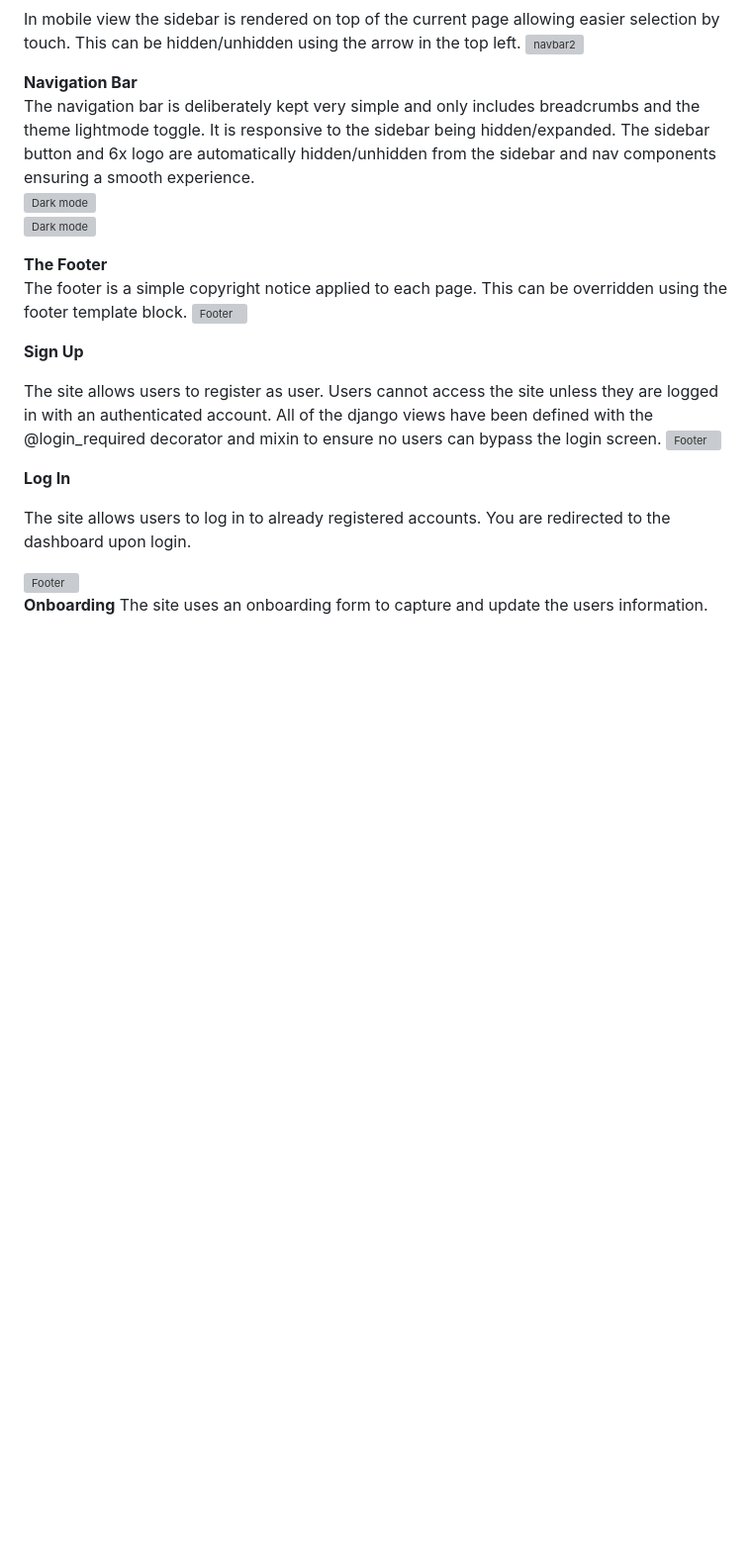
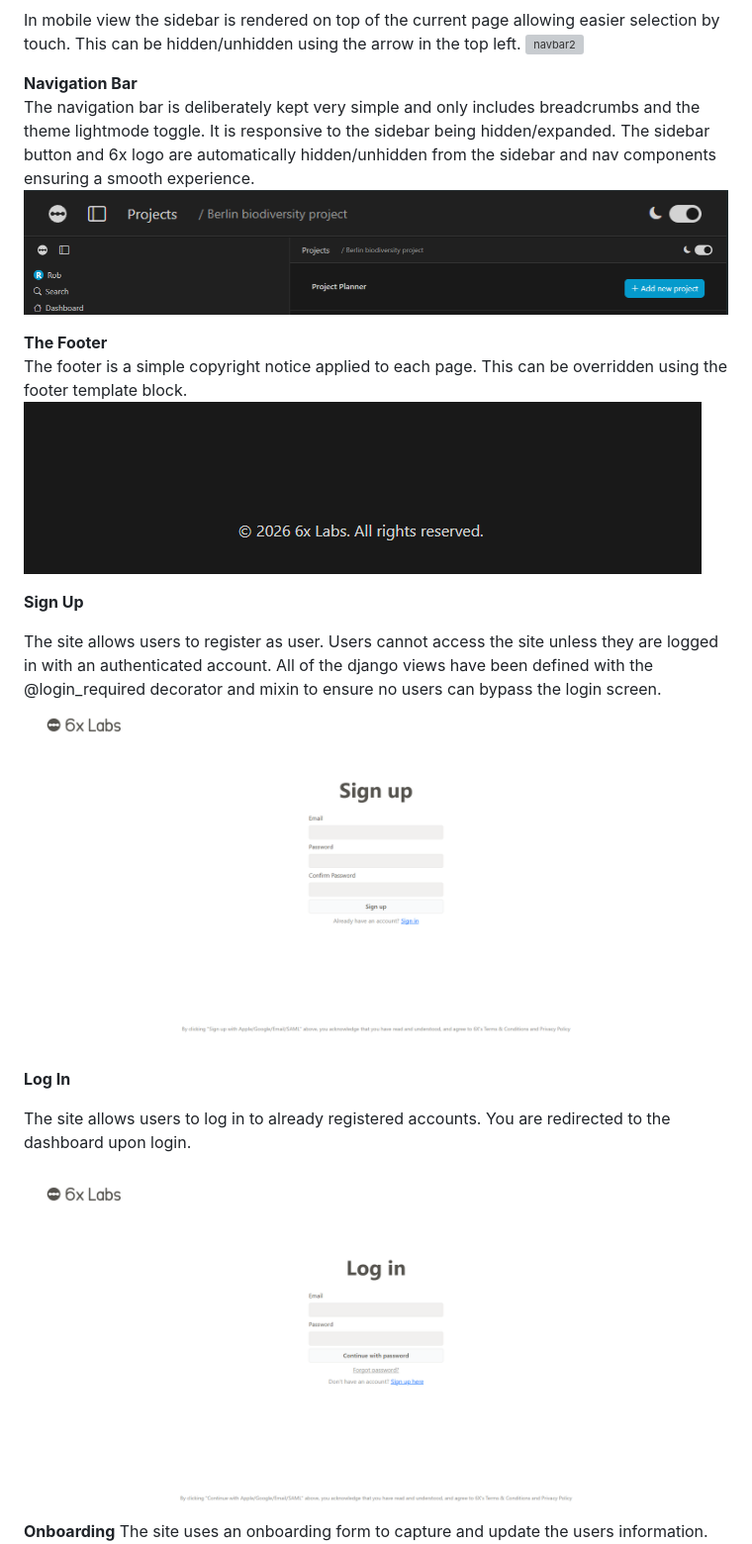
Before and after one commit to RealTimeBasecamp/code-institute-6x-labs-platform, a Markdown page: README.md, the part around one of its changes. Shown at 99% size. Rendered like a GitHub page; blank space fills up the shorter version; grey boxes are pictures that could not be loaded.

```diff
--- a/README.md
+++ b/README.md
@@ -291,29 +291,29 @@ In mobile view the sidebar is rendered on top of the current page allowing easie
 <br>
 The navigation bar is deliberately kept very simple and only includes breadcrumbs and the theme lightmode toggle. It is responsive to the sidebar being hidden/expanded. The sidebar button and 6x logo are automatically hidden/unhidden from the sidebar and nav components ensuring a smooth experience.
 <br>
-<img alt="Dark mode" src="./assets/NavBar_001.png">
+<img alt="Dark mode" src="./assets/NavBar_001.PNG">
 <br>
-<img alt="Dark mode" src="./assets/NavBar_002.png">
+<img alt="Dark mode" src="./assets/NavBar_002.PNG">
 
 
 **The Footer**
 <br>
 The footer is a simple copyright notice applied to each page. This can be overridden using the footer template block.
-<img alt="Footer" src="./assets/Footer.png">
+<img alt="Footer" src="./assets/Footer.PNG">
 
 
 
 **Sign Up**
 
 The site allows users to register as user. Users cannot access the site unless they are logged in with an authenticated account. All of the django views have been defined with the @login_required decorator and mixin to ensure no users can bypass the login screen.
-<img alt="Footer" src="./assets/SignUp.png">
+<img alt="Footer" src="./assets/SignUp.PNG">
 
 
 **Log In**
 
 The site allows users to log in to already registered accounts. You are redirected to the dashboard upon login.
 
-<img alt="Footer" src="./assets/LogIn.png">
+<img alt="Footer" src="./assets/LogIn.PNG">
 
 
 **Onboarding**
```
Also changed, not shown: other parts of README.md (+8 -8 lines).
